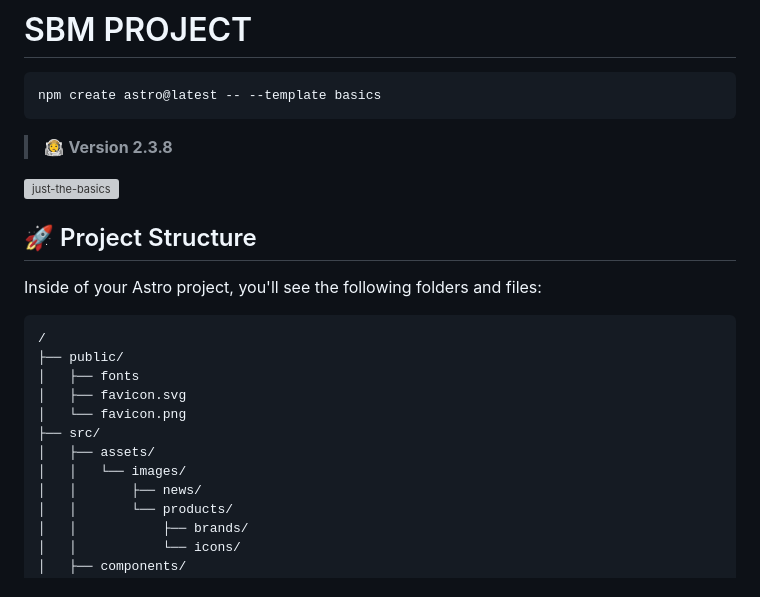
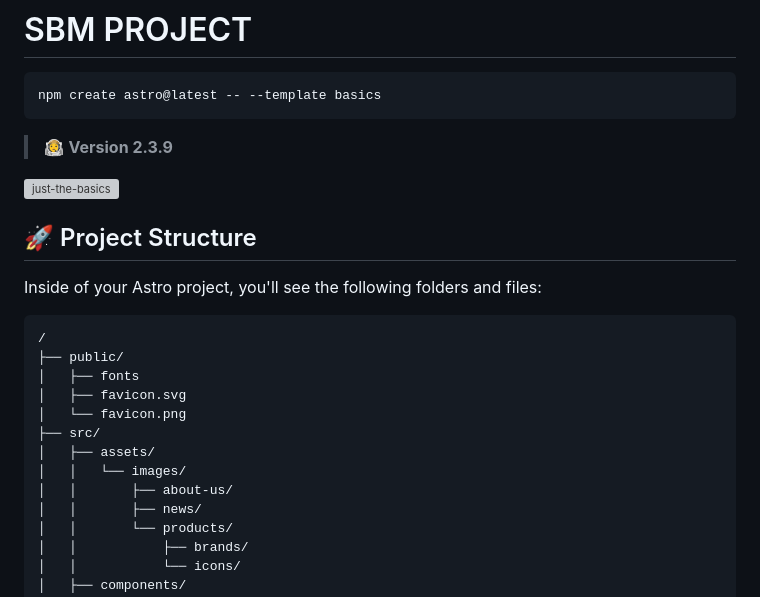
Before and after one commit to Marco22874/astro-sbm, a Markdown page: README.md, the part around the change. Drawn GitHub-style; grey boxes are pictures that could not be loaded.

Commit message:
[update] readme

````diff
--- a/README.md
+++ b/README.md
@@ -4,7 +4,7 @@
 npm create astro@latest -- --template basics
 ```
 
-> 🧑‍🚀 **Version 2.3.8**
+> 🧑‍🚀 **Version 2.3.9**
 
 ![just-the-basics](https://github.com/withastro/astro/assets/2244813/a0a5533c-a856-4198-8470-2d67b1d7c554)
 
@@ -21,6 +21,7 @@ Inside of your Astro project, you'll see the following folders and files:
 ├── src/
 │   ├── assets/
 │   │   └── images/
+│   │       ├── about-us/
 │   │       ├── news/
 │   │       └── products/
 │   │           ├── brands/
````
